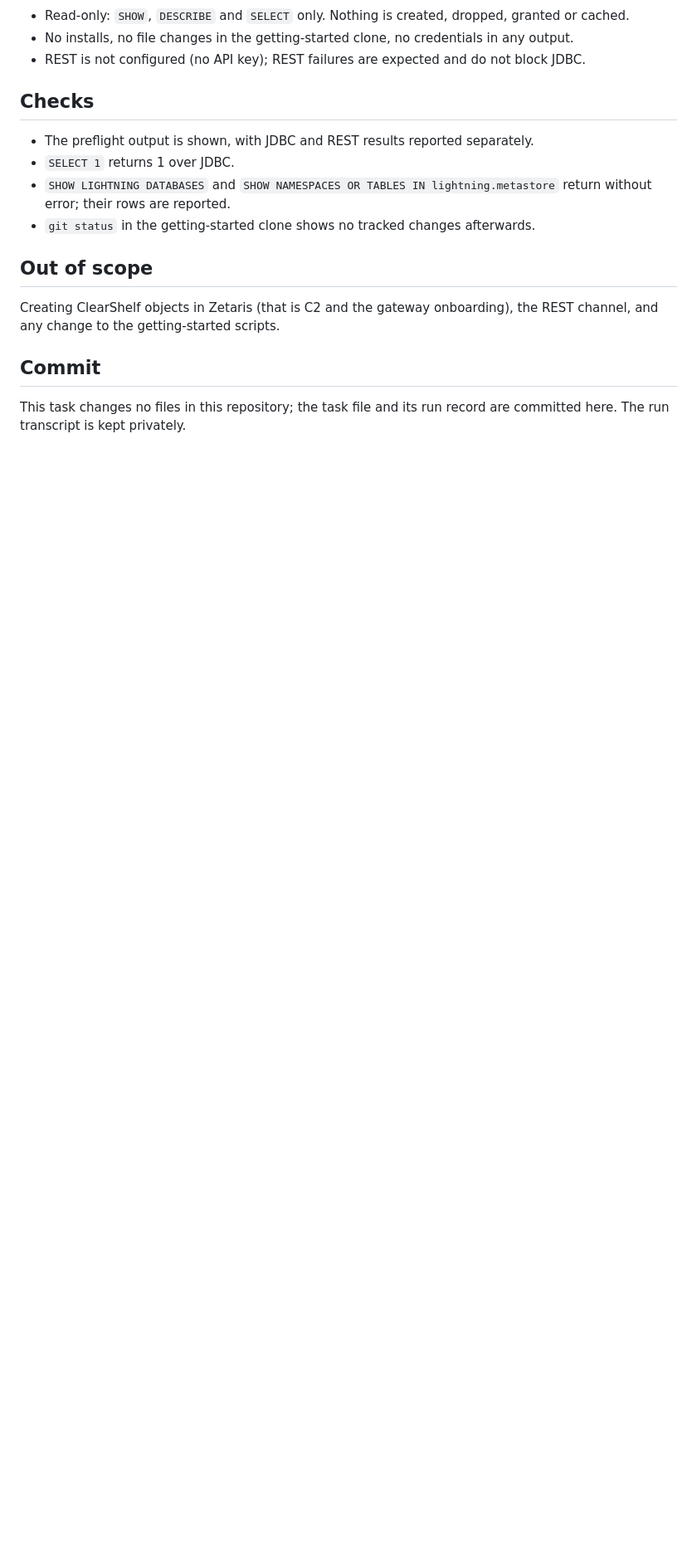
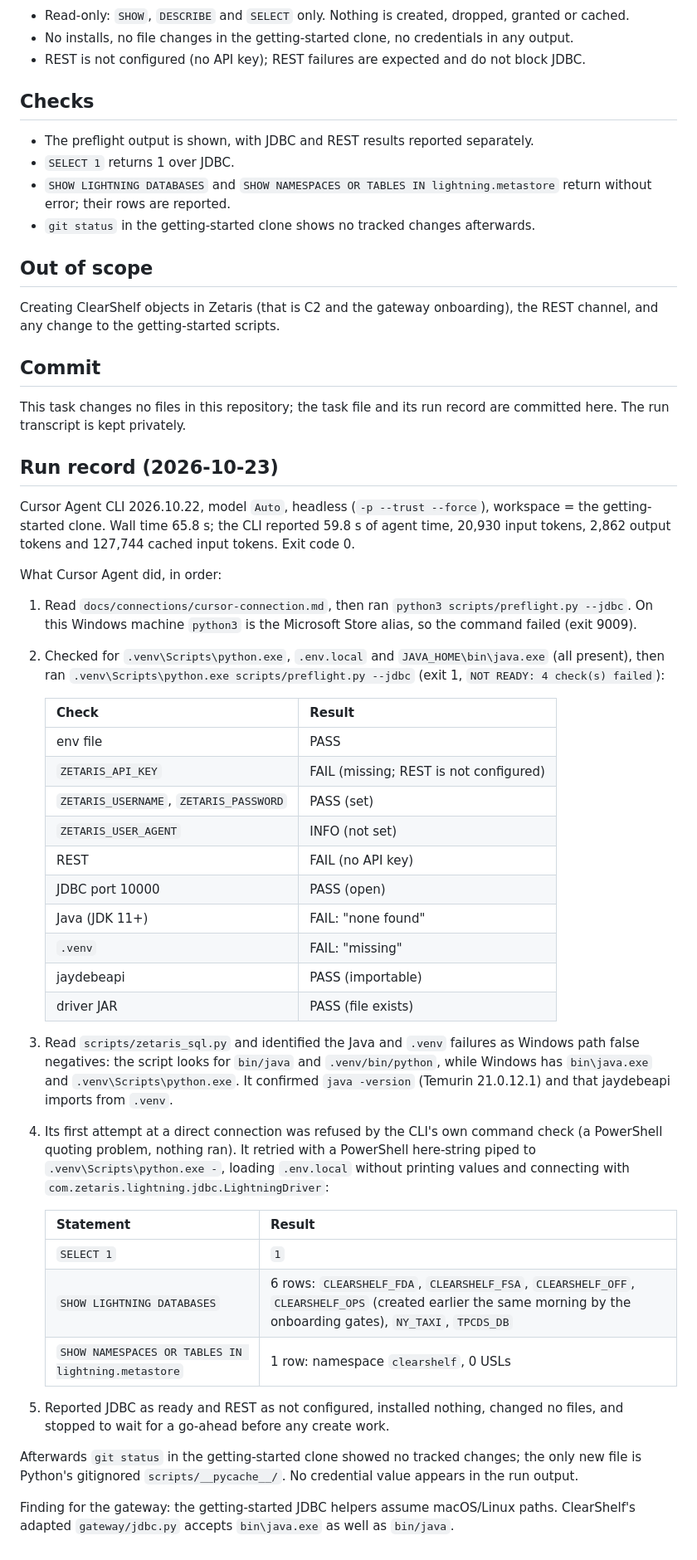
Before and after one commit to GitHubMoreLikeGitGud/clearshelf, a Markdown page: docs/cursor-tasks/C1-zetaris-preflight.md, the part around the change. Shown at 83% size. Drawn GitHub-style; blank space fills up the shorter version.

```diff
--- a/docs/cursor-tasks/C1-zetaris-preflight.md
+++ b/docs/cursor-tasks/C1-zetaris-preflight.md
@@ -66,3 +66,40 @@ Creating ClearShelf objects in Zetaris (that is C2 and the gateway onboarding),
 ## Commit
 
 This task changes no files in this repository; the task file and its run record are committed here. The run transcript is kept privately.
+
+## Run record (2026-10-23)
+
+Cursor Agent CLI 2026.10.22, model `Auto`, headless (`-p --trust --force`), workspace = the getting-started clone. Wall time 65.8 s; the CLI reported 59.8 s of agent time, 20,930 input tokens, 2,862 output tokens and 127,744 cached input tokens. Exit code 0.
+
+What Cursor Agent did, in order:
+
+1. Read `docs/connections/cursor-connection.md`, then ran `python3 scripts/preflight.py --jdbc`. On this Windows machine `python3` is the Microsoft Store alias, so the command failed (exit 9009).
+2. Checked for `.venv\Scripts\python.exe`, `.env.local` and `JAVA_HOME\bin\java.exe` (all present), then ran `.venv\Scripts\python.exe scripts/preflight.py --jdbc` (exit 1, `NOT READY: 4 check(s) failed`):
+
+   | Check | Result |
+   |---|---|
+   | env file | PASS |
+   | `ZETARIS_API_KEY` | FAIL (missing; REST is not configured) |
+   | `ZETARIS_USERNAME`, `ZETARIS_PASSWORD` | PASS (set) |
+   | `ZETARIS_USER_AGENT` | INFO (not set) |
+   | REST | FAIL (no API key) |
+   | JDBC port 10000 | PASS (open) |
+   | Java (JDK 11+) | FAIL: "none found" |
+   | `.venv` | FAIL: "missing" |
+   | jaydebeapi | PASS (importable) |
+   | driver JAR | PASS (file exists) |
+
+3. Read `scripts/zetaris_sql.py` and identified the Java and `.venv` failures as Windows path false negatives: the script looks for `bin/java` and `.venv/bin/python`, while Windows has `bin\java.exe` and `.venv\Scripts\python.exe`. It confirmed `java -version` (Temurin 21.0.12.1) and that jaydebeapi imports from `.venv`.
+4. Its first attempt at a direct connection was refused by the CLI's own command check (a PowerShell quoting problem, nothing ran). It retried with a PowerShell here-string piped to `.venv\Scripts\python.exe -`, loading `.env.local` without printing values and connecting with `com.zetaris.lightning.jdbc.LightningDriver`:
+
+   | Statement | Result |
+   |---|---|
+   | `SELECT 1` | `1` |
+   | `SHOW LIGHTNING DATABASES` | 6 rows: `CLEARSHELF_FDA`, `CLEARSHELF_FSA`, `CLEARSHELF_OFF`, `CLEARSHELF_OPS` (created earlier the same morning by the onboarding gates), `NY_TAXI`, `TPCDS_DB` |
+   | `SHOW NAMESPACES OR TABLES IN lightning.metastore` | 1 row: namespace `clearshelf`, 0 USLs |
+
+5. Reported JDBC as ready and REST as not configured, installed nothing, changed no files, and stopped to wait for a go-ahead before any create work.
+
+Afterwards `git status` in the getting-started clone showed no tracked changes; the only new file is Python's gitignored `scripts/__pycache__/`. No credential value appears in the run output.
+
+Finding for the gateway: the getting-started JDBC helpers assume macOS/Linux paths. ClearShelf's adapted `gateway/jdbc.py` accepts `bin\java.exe` as well as `bin/java`.
```
Also changed, not shown: docs/cursor-tasks/README.md (+1 -1 lines).
